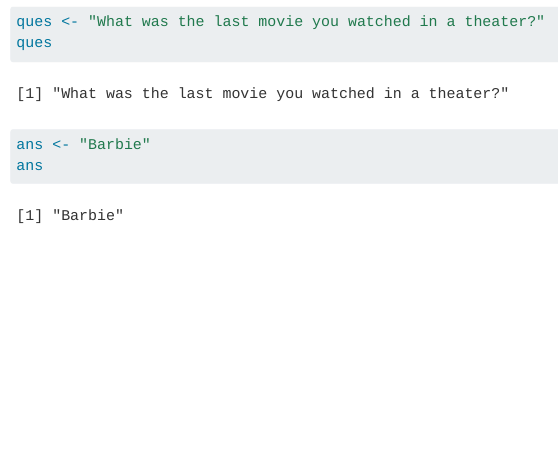
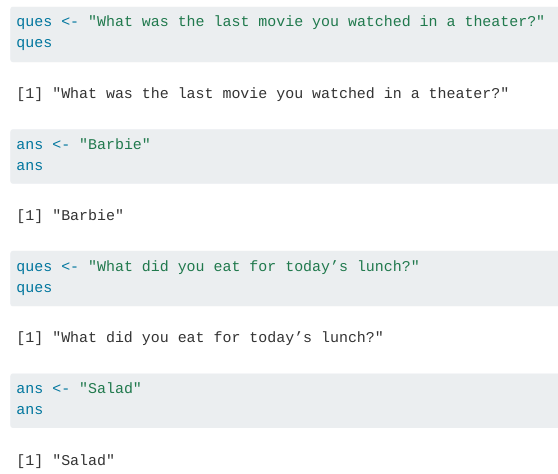
Before and after one commit to Beena1995/DACSS-601-GitHubChallenge, a Quarto document (new_repo_quarto.qmd): the page in a window 1100 px wide, from 340 px down. Rendered offline with R 4.5, knitr and Pandoc in place of Quarto, with nearby package versions.

Commit message:
second commit for challenge 8

````diff
--- a/new_repo_quarto.qmd
+++ b/new_repo_quarto.qmd
@@ -18,4 +18,9 @@ ques <- "What was the last movie you watched in a theater?"
 ques
 ans <- "Barbie"
 ans
+
+ques <- "What did you eat for today’s lunch?"
+ques
+ans <- "Salad"
+ans
 ```
````
